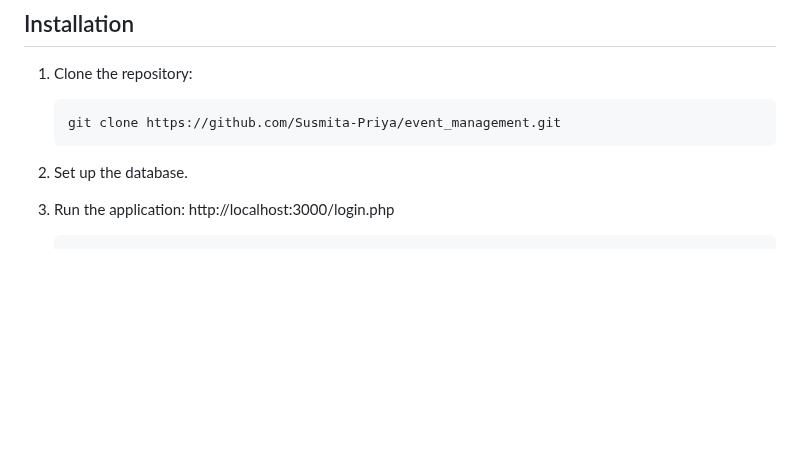
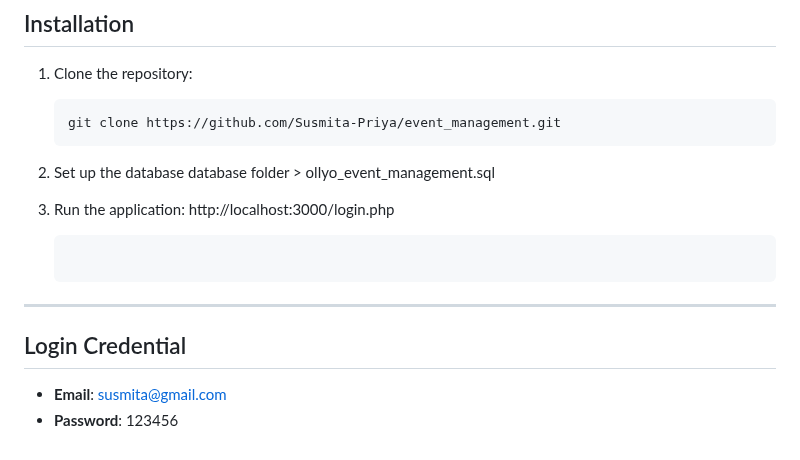
Before and after one commit to Susmita-Priya/event_management, a Markdown page: README.md, the part around the change. Drawn GitHub-style; blank space fills up the shorter version.

````diff
--- a/README.md
+++ b/README.md
@@ -70,8 +70,16 @@ The **Ollyo Event Management System** is built to cater to the needs of event or
    ```bash
    git clone https://github.com/Susmita-Priya/event_management.git
    ```
-3. Set up the database.
+3. Set up the database
+   database folder > ollyo_event_management.sql
 
 5. Run the application:
   http://localhost:3000/login.php
    ```
+
+---
+
+## Login Credential
+
+- **Email**: susmita@gmail.com
+- **Password**: 123456
````
